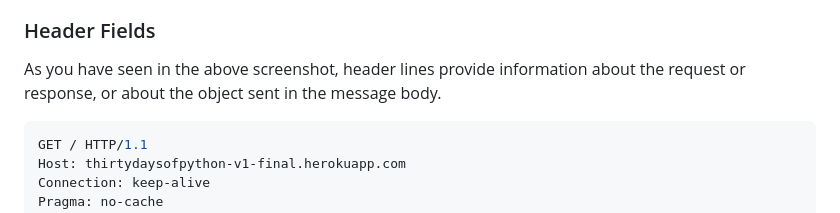
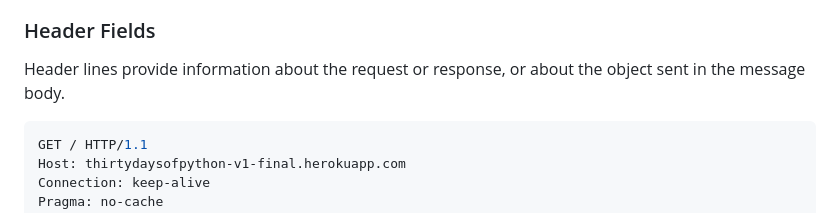
Before and after one commit to salizee/PythonPractice24, a Markdown page: day_028_API building/day_028_api_building.md, the part around one of its changes. GitHub-like rendering.

````diff
--- a/day_028_API building/day_028_api_building.md
+++ b/day_028_API building/day_028_api_building.md
@@ -77,7 +71,7 @@ A complete list of HTTP status code can be found [here](https://httpstatuses.com
 
 ### Header Fields
 
-As you have seen in the above screenshot, header lines provide information about the request or response, or about the object sent in the message body.
+Header lines provide information about the request or response, or about the object sent in the message body.
 
 ```sh
 GET / HTTP/1.1
````
Also changed, not shown: other parts of day_028_API building/day_028_api_building.md (+0 -6 lines), day_029_Building_API_final/day_029_building_api_final.md (added, +3 -0 lines).
